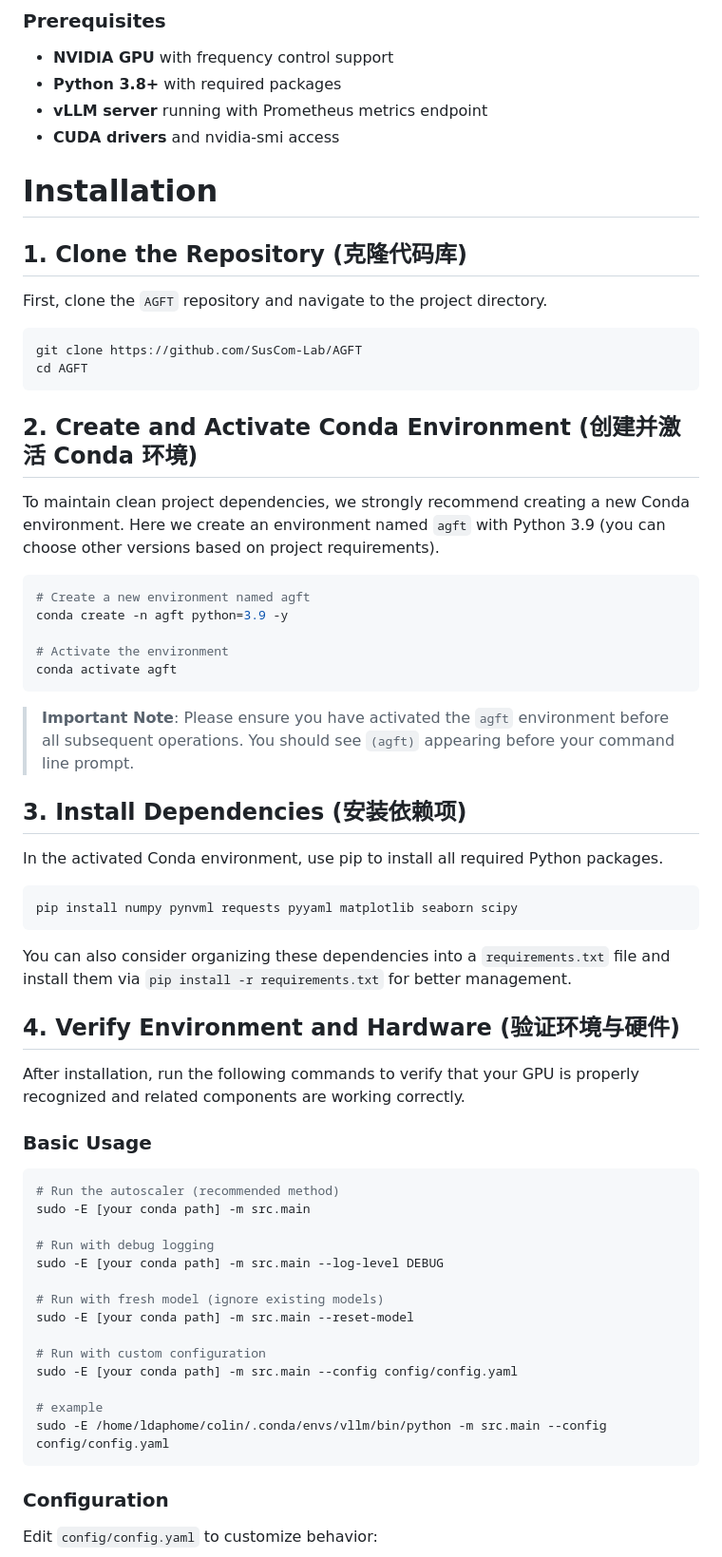
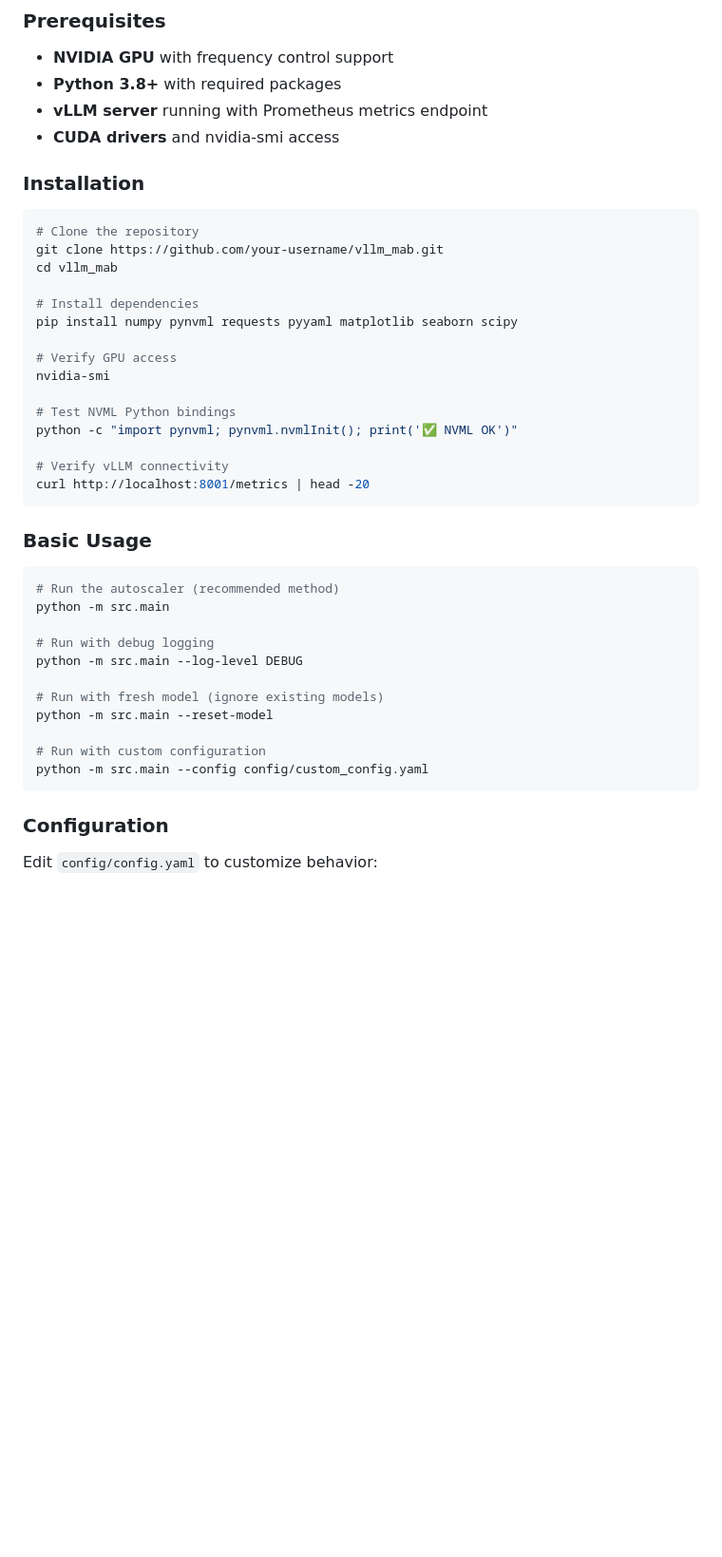
Before and after one commit to SusCom-Lab/AGFT, a Markdown page: README.md, the part around one of its changes. Shown at 95% size. Drawn GitHub-style; blank space fills up the shorter version.

````diff
--- a/README.md
+++ b/README.md
@@ -48,66 +48,40 @@ The system consists of 8 main components working in a control loop:
 - **vLLM server** running with Prometheus metrics endpoint
 - **CUDA drivers** and nvidia-smi access
 
-
-# Installation
-
-## 1. Clone the Repository (克隆代码库)
-
-First, clone the `AGFT` repository and navigate to the project directory.
+### Installation
 
 ```bash
-git clone https://github.com/SusCom-Lab/AGFT
-cd AGFT
+# Clone the repository
+git clone https://github.com/your-username/vllm_mab.git
+cd vllm_mab
+
+# Install dependencies
+pip install numpy pynvml requests pyyaml matplotlib seaborn scipy
+
+# Verify GPU access
+nvidia-smi
+
+# Test NVML Python bindings
+python -c "import pynvml; pynvml.nvmlInit(); print('✅ NVML OK')"
+
+# Verify vLLM connectivity
+curl http://localhost:8001/metrics | head -20
 ```
-
-## 2. Create and Activate Conda Environment (创建并激活 Conda 环境)
-
-To maintain clean project dependencies, we strongly recommend creating a new Conda environment. Here we create an environment named `agft` with Python 3.9 (you can choose other versions based on project requirements).
-
-```bash
-# Create a new environment named agft
-conda create -n agft python=3.9 -y
-
-# Activate the environment
-conda activate agft
-```
-
-> **Important Note**: Please ensure you have activated the `agft` environment before all subsequent operations. You should see `(agft)` appearing before your command line prompt.
-
-## 3. Install Dependencies (安装依赖项)
-
-In the activated Conda environment, use pip to install all required Python packages.
-
-```bash
-pip install numpy pynvml requests pyyaml matplotlib seaborn scipy
-```
-
-You can also consider organizing these dependencies into a `requirements.txt` file and install them via `pip install -r requirements.txt` for better management.
-
-## 4. Verify Environment and Hardware (验证环境与硬件)
-
-After installation, run the following commands to verify that your GPU is properly recognized and related components are working correctly.
-
-
-
 
 ### Basic Usage
 
 ```bash
 # Run the autoscaler (recommended method)
-sudo -E [your conda path] -m src.main
+python -m src.main
 
 # Run with debug logging
-sudo -E [your conda path] -m src.main --log-level DEBUG
+python -m src.main --log-level DEBUG
 
 # Run with fresh model (ignore existing models)
-sudo -E [your conda path] -m src.main --reset-model
+python -m src.main --reset-model
 
 # Run with custom configuration
-sudo -E [your conda path] -m src.main --config config/config.yaml
-
-# example
-sudo -E /home/ldaphome/colin/.conda/envs/vllm/bin/python -m src.main --config config/config.yaml
+python -m src.main --config config/custom_config.yaml
 ```
 
 ### Configuration
````
Also changed, not shown: other parts of README.md (+0 -19 lines).
